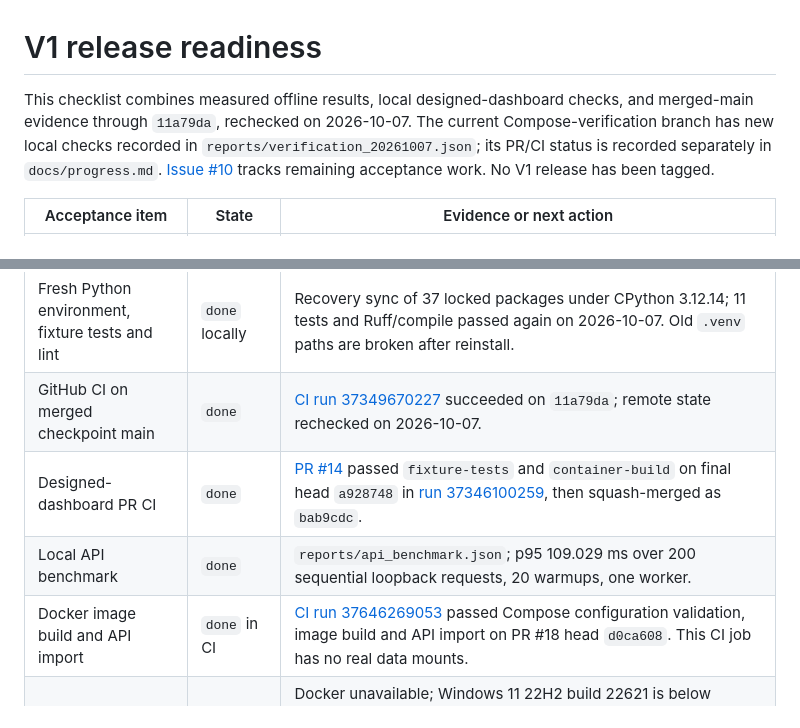
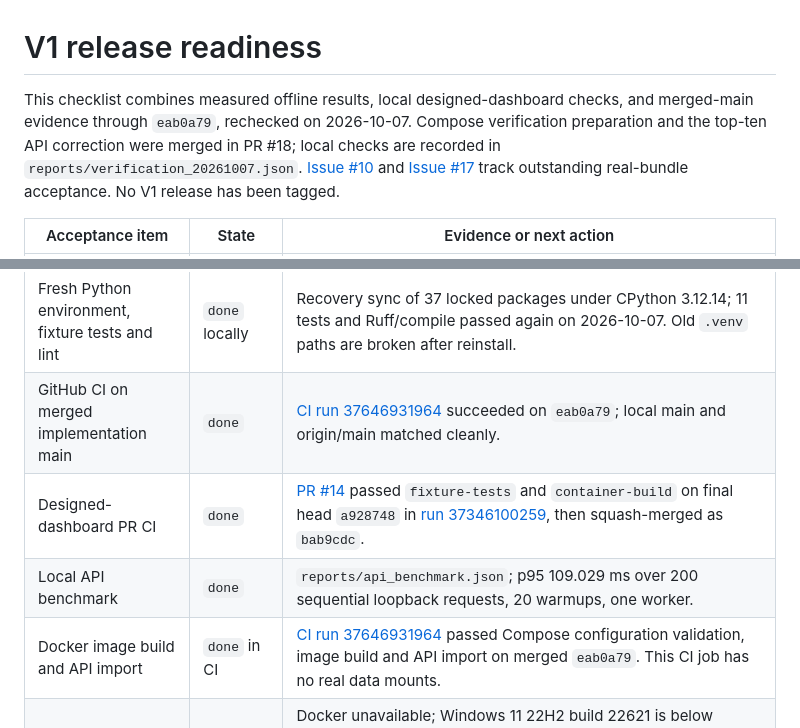
Before and after one commit to thaitrongdang/RetailMind, a Markdown page: docs/release_readiness.md, 2 parts joined by grey strips. Drawn GitHub-style.

```diff
--- a/docs/release_readiness.md
+++ b/docs/release_readiness.md
@@ -1,6 +1,6 @@
 # V1 release readiness
 
-This checklist combines measured offline results, local designed-dashboard checks, and merged-main evidence through `11a79da`, rechecked on 2026-10-07. The current Compose-verification branch has new local checks recorded in `reports/verification_20261007.json`; its PR/CI status is recorded separately in `docs/progress.md`. [Issue #10](https://github.com/thaitrongdang/RetailMind/issues/10) tracks remaining acceptance work. No V1 release has been tagged.
+This checklist combines measured offline results, local designed-dashboard checks, and merged-main evidence through `eab0a79`, rechecked on 2026-10-07. Compose verification preparation and the top-ten API correction were merged in PR #18; local checks are recorded in `reports/verification_20261007.json`. [Issue #10](https://github.com/thaitrongdang/RetailMind/issues/10) and [Issue #17](https://github.com/thaitrongdang/RetailMind/issues/17) track outstanding real-bundle acceptance. No V1 release has been tagged.
 
 | Acceptance item | State | Evidence or next action |
 | --- | --- | --- |
@@ -13,10 +13,10 @@ This checklist combines measured offline results, local designed-dashboard check
 | Supplied written visual design and responsive acceptance | `done` locally | `DESIGN.md` and `RetailMind_Frontend_Brief.md` adapted to the six-page app; Chrome checked 1440×900 and 390×844 with no page overflow. Written reference is not a pixel-exact Figma screen. |
 | Browser visual interaction and screenshots | `done` locally | Headless Chrome exercised page navigation, outcome reveal and snapshot switching with no console/page errors. Thirteen real-data screenshots are in `docs/screenshots/`. Cross-browser audit remains outside this check. |
 | Fresh Python environment, fixture tests and lint | `done` locally | Recovery sync of 37 locked packages under CPython 3.12.14; 11 tests and Ruff/compile passed again on 2026-10-07. Old `.venv` paths are broken after reinstall. |
-| GitHub CI on merged checkpoint main | `done` | [CI run 37349670227](https://github.com/thaitrongdang/RetailMind/actions/runs/37349670227) succeeded on `11a79da`; remote state rechecked on 2026-10-07. |
+| GitHub CI on merged implementation main | `done` | [CI run 37646931964](https://github.com/thaitrongdang/RetailMind/actions/runs/37646931964) succeeded on `eab0a79`; local main and origin/main matched cleanly. |
 | Designed-dashboard PR CI | `done` | [PR #14](https://github.com/thaitrongdang/RetailMind/pull/14) passed `fixture-tests` and `container-build` on final head `a928748` in [run 37346100259](https://github.com/thaitrongdang/RetailMind/actions/runs/37346100259), then squash-merged as `bab9cdc`. |
 | Local API benchmark | `done` | `reports/api_benchmark.json`; p95 109.029 ms over 200 sequential loopback requests, 20 warmups, one worker. |
-| Docker image build and API import | `done` in CI | [CI run 37646269053](https://github.com/thaitrongdang/RetailMind/actions/runs/37646269053) passed Compose configuration validation, image build and API import on PR #18 head `d0ca608`. This CI job has no real data mounts. |
+| Docker image build and API import | `done` in CI | [CI run 37646931964](https://github.com/thaitrongdang/RetailMind/actions/runs/37646931964) passed Compose configuration validation, image build and API import on merged `eab0a79`. This CI job has no real data mounts. |
 | Compose launch with real mounted bundles | `blocked` | Docker unavailable; Windows 11 22H2 build 22621 is below current Docker Desktop requirements; WSL/VMP features disabled. Follow `docs/docker_setup.md`, then run `scripts/verify_compose.py --require-clean` on the release candidate. Preflight returned blocked on 2026-10-07; Docker-dependent stages have not run. |
 | Captioned demo video | `done` locally | `docs/demo/retailmind-walkthrough.webm` records the real local API and six-page UI; silent captions, VP8 1280×720. |
 | GitHub v1.0.0 release | `blocked` | Real-bundle Compose launch remains unverified. Verify all applicable gates and CI on the exact clean release commit before tagging. No tag/release exists. Public hosting is optional. |
```
Also changed, not shown: docs/progress.md (+2 -0 lines).
